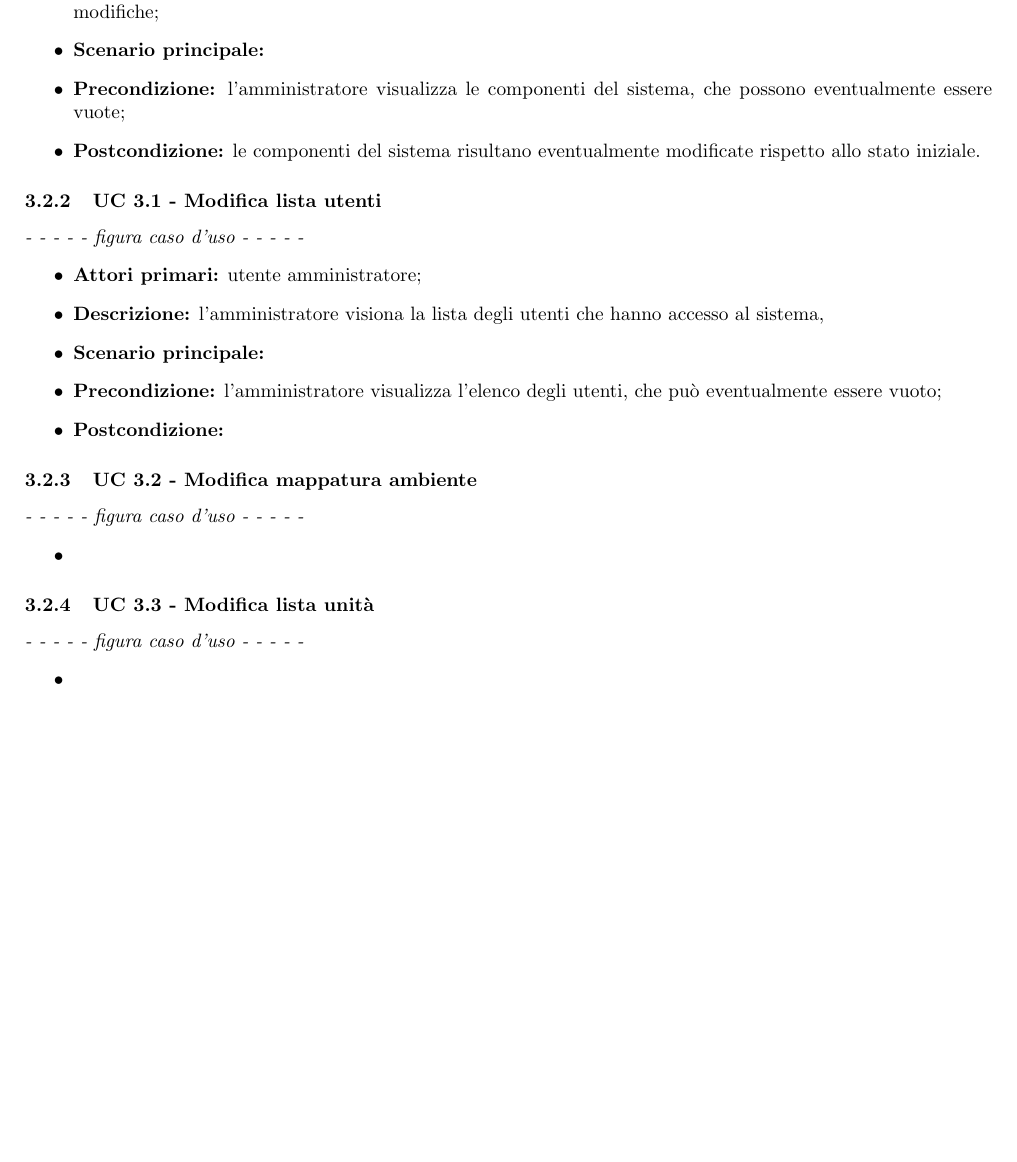
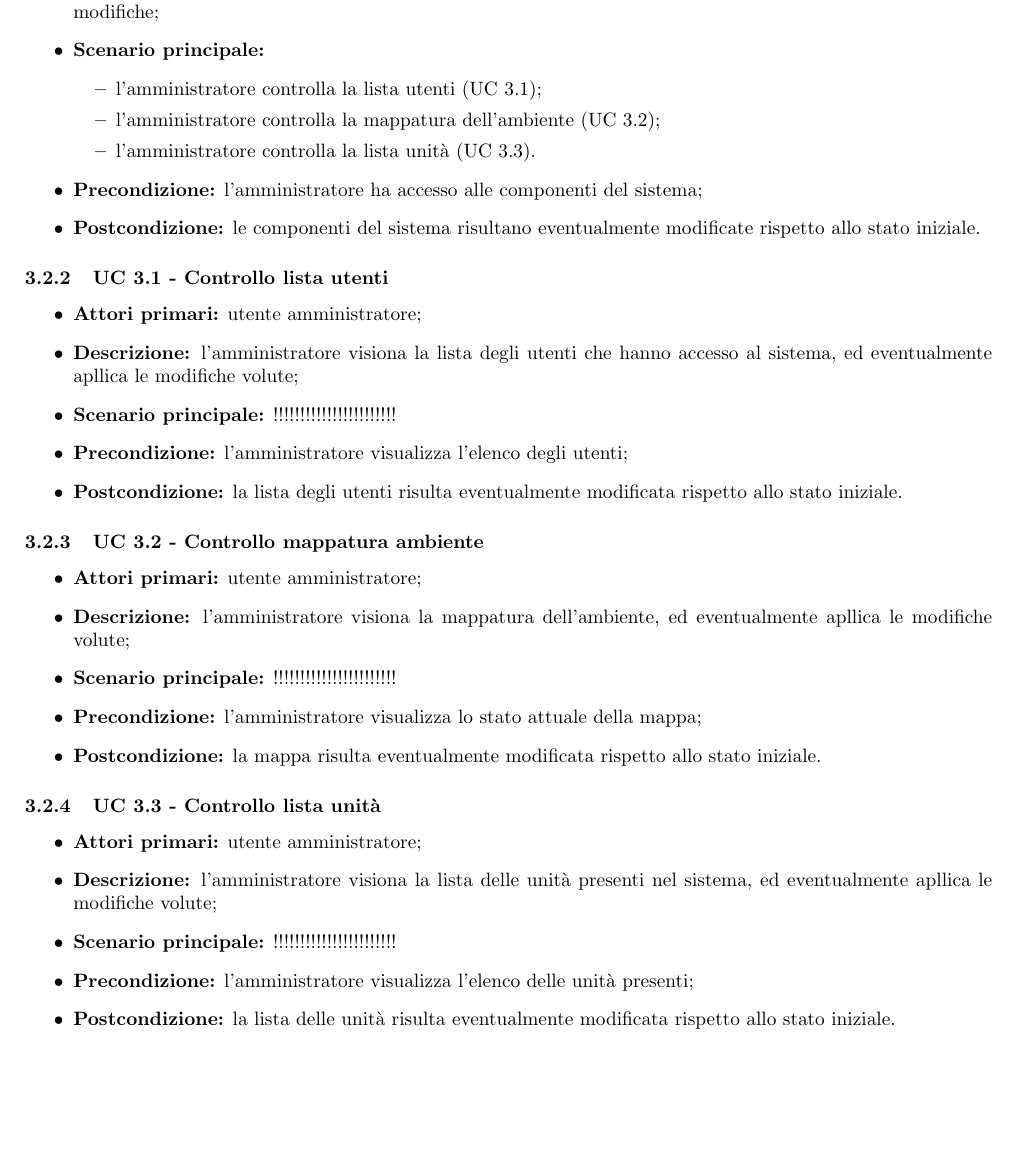
Before and after one commit to lineCode-swe/docs, a LaTeX document (esterni/analisi_dei_requisiti/main.tex, which reads esterni/analisi_dei_requisiti/res/casi_duso/sez321_amministrazione.tex): part of page 6 of 7, cut so that both start at the same text. Compiled offline with pdfLaTeX.

Commit message:
Prima versione CU Amministrazione

```diff
--- a/esterni/analisi_dei_requisiti/res/casi_duso/sez321_amministrazione.tex
+++ b/esterni/analisi_dei_requisiti/res/casi_duso/sez321_amministrazione.tex
@@ -4,28 +4,38 @@
 		\item \textbf{Attori primari:} utente amministratore;
 		\item \textbf{Descrizione:} l'amministratore intende visualizzare le componenti del sistema, ed eventualmente apportarne modifiche;
 		\item \textbf{Scenario principale:}
-		\item \textbf{Precondizione:} l'amministratore visualizza le componenti del sistema, che possono eventualmente essere vuote;
+			\begin{itemize}
+				\item l'amministratore controlla la lista utenti (UC 3.1);
+				\item l'amministratore controlla la mappatura dell'ambiente (UC 3.2);
+				\item l'amministratore controlla la lista unità (UC 3.3).
+			\end{itemize}
+		\item \textbf{Precondizione:} l'amministratore ha accesso alle componenti del sistema;
 		\item \textbf{Postcondizione:} le componenti del sistema risultano eventualmente modificate rispetto allo stato iniziale.
 	\end{itemize}
 
-\subsubsection{UC 3.1 - Modifica lista utenti}
-	\textit{- - - - - figura caso d'uso - - - - -}
+\subsubsection{UC 3.1 - Controllo lista utenti}
 	\begin{itemize}
 		\item \textbf{Attori primari:} utente amministratore;
-		\item \textbf{Descrizione:} l'amministratore visiona la lista degli utenti che hanno accesso al sistema,
-		\item \textbf{Scenario principale:}
-		\item \textbf{Precondizione:} l'amministratore visualizza l'elenco degli utenti, che può eventualmente essere vuoto;
-		\item \textbf{Postcondizione:}
+		\item \textbf{Descrizione:} l'amministratore visiona la lista degli utenti che hanno accesso al sistema, ed eventualmente apllica le modifiche volute;
+		\item \textbf{Scenario principale:} !!!!!!!!!!!!!!!!!!!!!!!
+		\item \textbf{Precondizione:} l'amministratore visualizza l'elenco degli utenti;
+		\item \textbf{Postcondizione:} la lista degli utenti risulta eventualmente modificata rispetto allo stato iniziale.
 	\end{itemize}
 
-\subsubsection{UC 3.2 - Modifica mappatura ambiente}
-	\textit{- - - - - figura caso d'uso - - - - -}
+\subsubsection{UC 3.2 - Controllo mappatura ambiente}
 	\begin{itemize}
-		\item
+		\item \textbf{Attori primari:} utente amministratore;
+		\item \textbf{Descrizione:} l'amministratore visiona la mappatura dell'ambiente, ed eventualmente apllica le modifiche volute;
+		\item \textbf{Scenario principale:} !!!!!!!!!!!!!!!!!!!!!!!
+		\item \textbf{Precondizione:} l'amministratore visualizza lo stato attuale della mappa;
+		\item \textbf{Postcondizione:} la mappa risulta eventualmente modificata rispetto allo stato iniziale.
 	\end{itemize}
 
-\subsubsection{UC 3.3 - Modifica lista unità}
-	\textit{- - - - - figura caso d'uso - - - - -}
+\subsubsection{UC 3.3 - Controllo lista unità}
 	\begin{itemize}
-		\item
+		\item \textbf{Attori primari:} utente amministratore;
+		\item \textbf{Descrizione:} l'amministratore visiona la lista delle unità presenti nel sistema, ed eventualmente apllica le modifiche volute;
+		\item \textbf{Scenario principale:} !!!!!!!!!!!!!!!!!!!!!!!
+		\item \textbf{Precondizione:} l'amministratore visualizza l'elenco delle unità presenti;
+		\item \textbf{Postcondizione:} la lista delle unità risulta eventualmente modificata rispetto allo stato iniziale.
 	\end{itemize}
```
